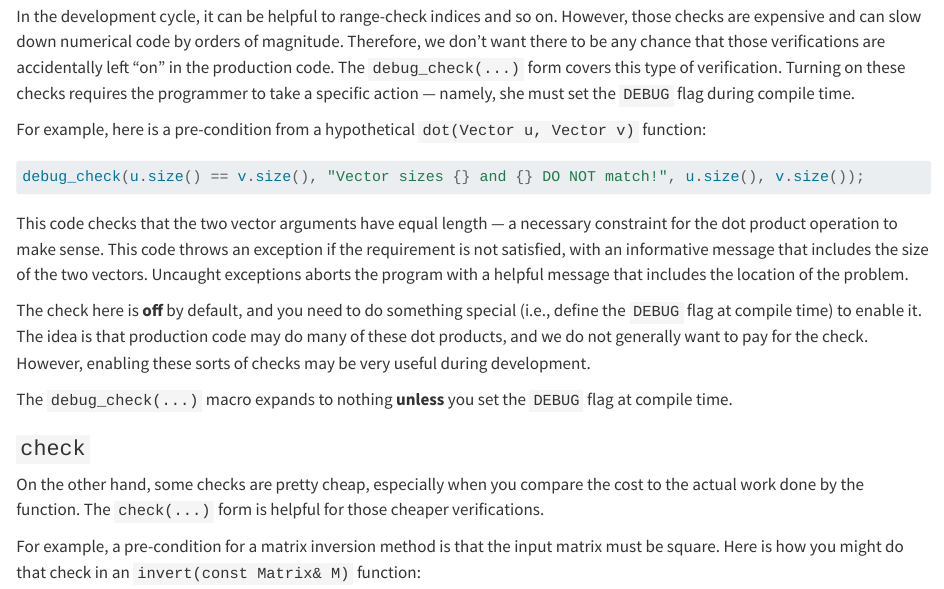
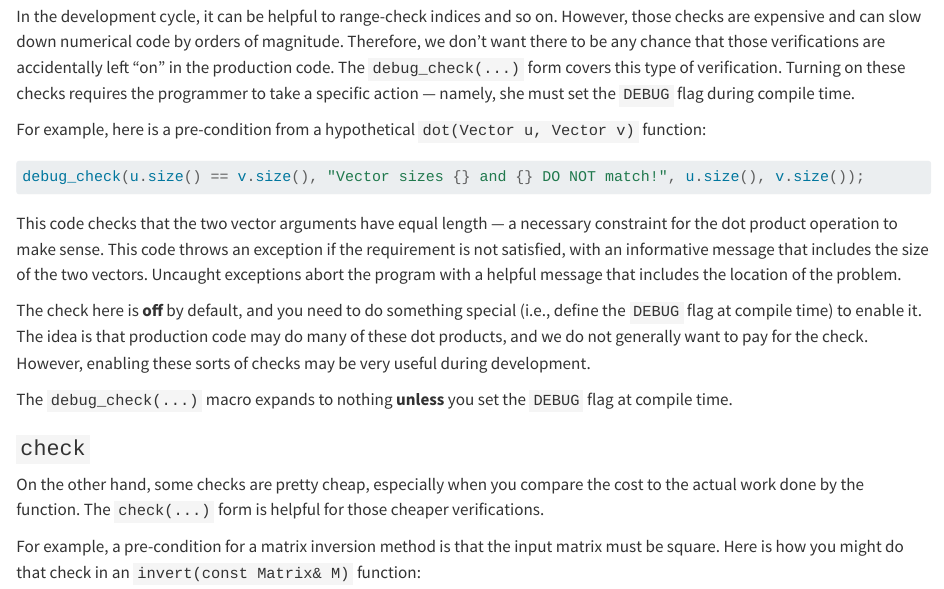
Before and after one commit to nessan/utilities, a Quarto document (docs/content/check.qmd): the page in a window 1100 px wide, from 1040 px down. Rendered offline with R 4.5, knitr and Pandoc in place of Quarto, with nearby package versions.

Commit message:
Minor fix

````diff
--- a/docs/content/check.qmd
+++ b/docs/content/check.qmd
@@ -56,7 +56,7 @@ debug_check(u.size() == v.size(), "Vector sizes {} and {} DO NOT match!", u.size
 ```
 This code checks that the two vector arguments have equal length --- a necessary constraint for the dot product operation to make sense.
 This code throws an exception if the requirement is not satisfied, with an informative message that includes the size of the two vectors.
-Uncaught exceptions aborts the program with a helpful message that includes the location of the problem.
+Uncaught exceptions abort the program with a helpful message that includes the location of the problem.
 
 The check here is **off** by default, and you need to do something special (i.e., define the `DEBUG` flag at compile time) to enable it.
 The idea is that production code may do many of these dot products, and we do not generally want to pay for the check.
````
